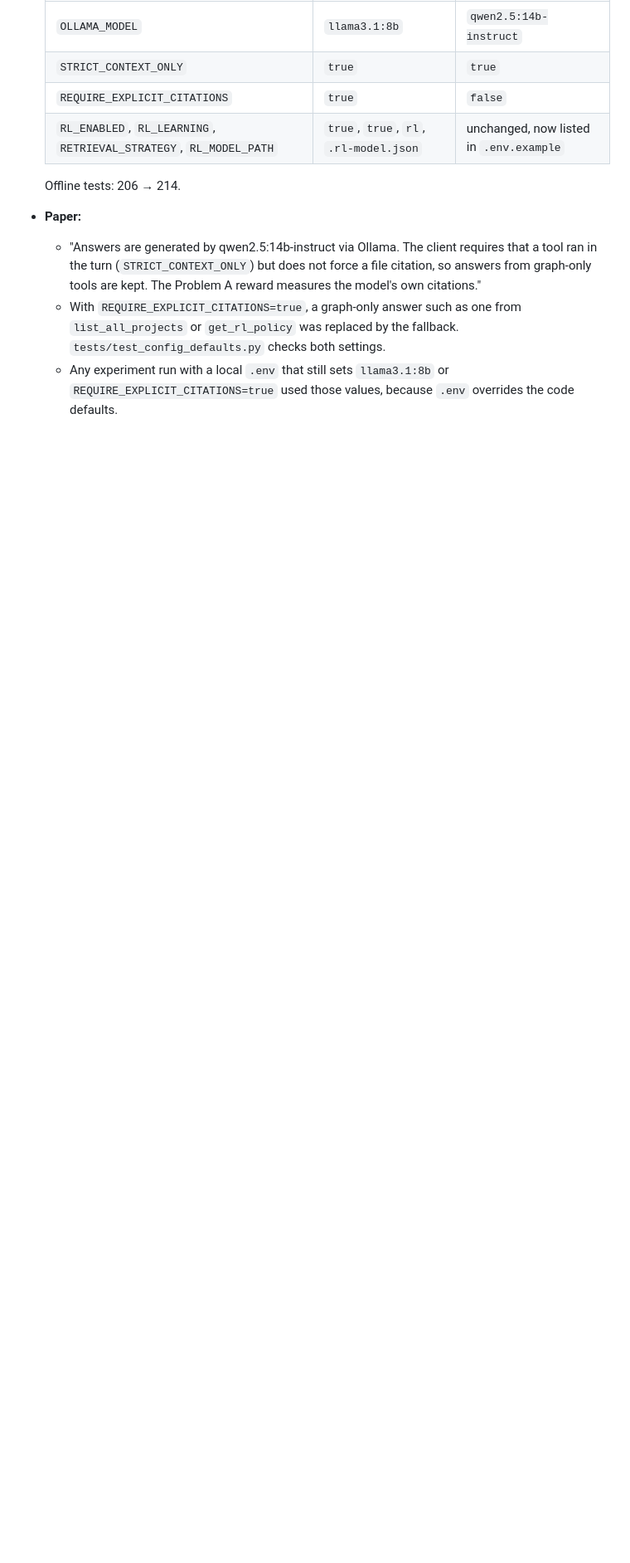
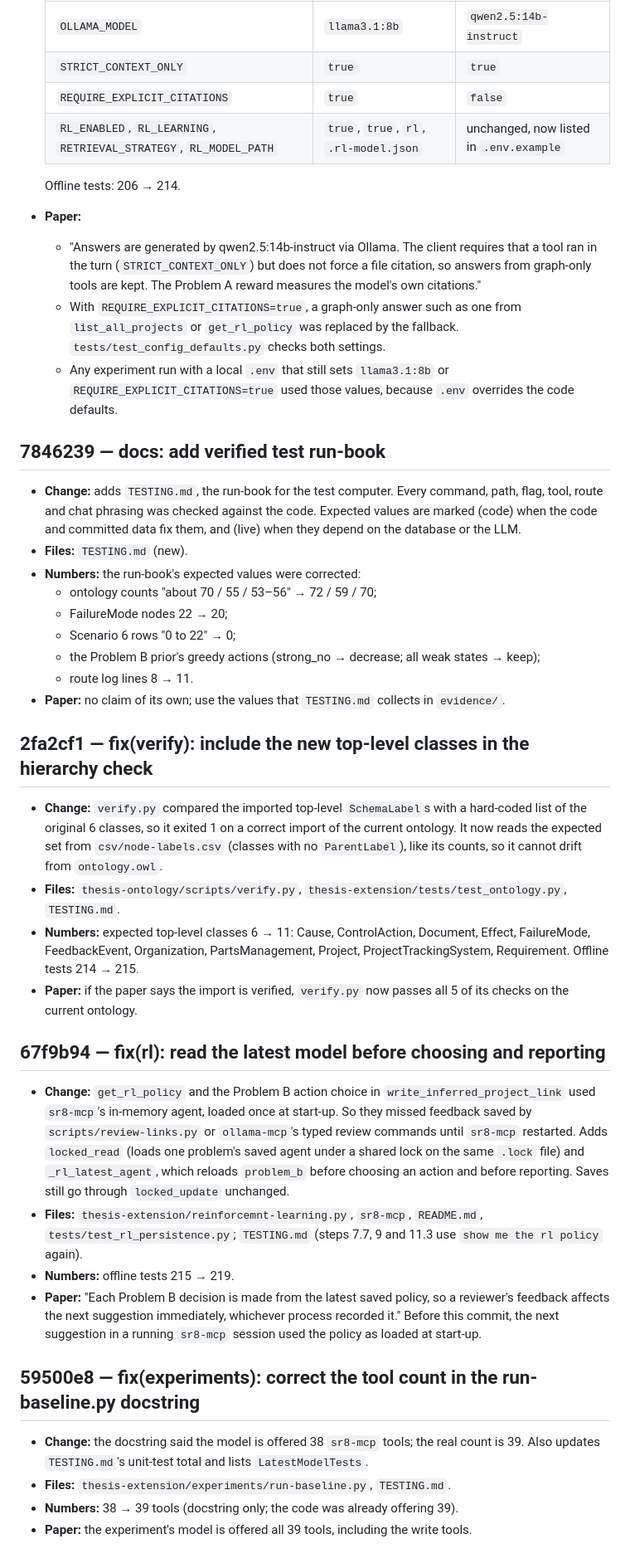
Before and after one commit to manansvr/Ontological-GraphRAG-Recommender, a Markdown page: CHANGES-FOR-PAPER.md, the part around one of its changes. Shown at 83% size. GitHub-like rendering; blank space fills up the shorter version.

Commit message:
docs: record the latest fixes in CHANGES-FOR-PAPER.md
Adds 7846239, 2fa2cf1, 67f9b94 and 59500e8 with their numbers, the verify.py top-level row in the summary, and the new offline test total (219).

Co-Authored-By: Claude Opus 5.5 <noreply@anthropic.com>

```diff
--- a/CHANGES-FOR-PAPER.md
+++ b/CHANGES-FOR-PAPER.md
@@ -317,3 +320,36 @@ Every commit made on `paper-fixes` for the journal paper, oldest first. For each
   - "Answers are generated by qwen2.5:14b-instruct via Ollama. The client requires that a tool ran in the turn (`STRICT_CONTEXT_ONLY`) but does not force a file citation, so answers from graph-only tools are kept. The Problem A reward measures the model's own citations."
   - With `REQUIRE_EXPLICIT_CITATIONS=true`, a graph-only answer such as one from `list_all_projects` or `get_rl_policy` was replaced by the fallback. `tests/test_config_defaults.py` checks both settings.
   - Any experiment run with a local `.env` that still sets `llama3.1:8b` or `REQUIRE_EXPLICIT_CITATIONS=true` used those values, because `.env` overrides the code defaults.
+
+## 7846239 — docs: add verified test run-book
+
+- **Change:** adds `TESTING.md`, the run-book for the test computer. Every command, path, flag, tool, route and chat phrasing was checked against the code. Expected values are marked (code) when the code and committed data fix them, and (live) when they depend on the database or the LLM.
+- **Files:** `TESTING.md` (new).
+- **Numbers:** the run-book's expected values were corrected:
+  - ontology counts "about 70 / 55 / 53–56" → 72 / 59 / 70;
+  - FailureMode nodes 22 → 20;
+  - Scenario 6 rows "0 to 22" → 0;
+  - the Problem B prior's greedy actions (strong_no → decrease; all weak states → keep);
+  - route log lines 8 → 11.
+- **Paper:** no claim of its own; use the values that `TESTING.md` collects in `evidence/`.
+
+## 2fa2cf1 — fix(verify): include the new top-level classes in the hierarchy check
+
+- **Change:** `verify.py` compared the imported top-level `SchemaLabel`s with a hard-coded list of the original 6 classes, so it exited 1 on a correct import of the current ontology. It now reads the expected set from `csv/node-labels.csv` (classes with no `ParentLabel`), like its counts, so it cannot drift from `ontology.owl`.
+- **Files:** `thesis-ontology/scripts/verify.py`, `thesis-extension/tests/test_ontology.py`, `TESTING.md`.
+- **Numbers:** expected top-level classes 6 → 11: Cause, ControlAction, Document, Effect, FailureMode, FeedbackEvent, Organization, PartsManagement, Project, ProjectTrackingSystem, Requirement. Offline tests 214 → 215.
+- **Paper:** if the paper says the import is verified, `verify.py` now passes all 5 of its checks on the current ontology.
+
+## 67f9b94 — fix(rl): read the latest model before choosing and reporting
+
+- **Change:** `get_rl_policy` and the Problem B action choice in `write_inferred_project_link` used `sr8-mcp`'s in-memory agent, loaded once at start-up. So they missed feedback saved by `scripts/review-links.py` or `ollama-mcp`'s typed review commands until `sr8-mcp` restarted. Adds `locked_read` (loads one problem's saved agent under a shared lock on the same `.lock` file) and `_rl_latest_agent`, which reloads `problem_b` before choosing an action and before reporting. Saves still go through `locked_update` unchanged.
+- **Files:** `thesis-extension/reinforcemnt-learning.py`, `sr8-mcp`, `README.md`, `tests/test_rl_persistence.py`; `TESTING.md` (steps 7.7, 9 and 11.3 use `show me the rl policy` again).
+- **Numbers:** offline tests 215 → 219.
+- **Paper:** "Each Problem B decision is made from the latest saved policy, so a reviewer's feedback affects the next suggestion immediately, whichever process recorded it." Before this commit, the next suggestion in a running `sr8-mcp` session used the policy as loaded at start-up.
+
+## 59500e8 — fix(experiments): correct the tool count in the run-baseline.py docstring
+
+- **Change:** the docstring said the model is offered 38 `sr8-mcp` tools; the real count is 39. Also updates `TESTING.md`'s unit-test total and lists `LatestModelTests`.
+- **Files:** `thesis-extension/experiments/run-baseline.py`, `TESTING.md`.
+- **Numbers:** 38 → 39 tools (docstring only; the code was already offering 39).
+- **Paper:** the experiment's model is offered all 39 tools, including the write tools.
```
Also changed, not shown: other parts of CHANGES-FOR-PAPER.md (+6 -3 lines).
